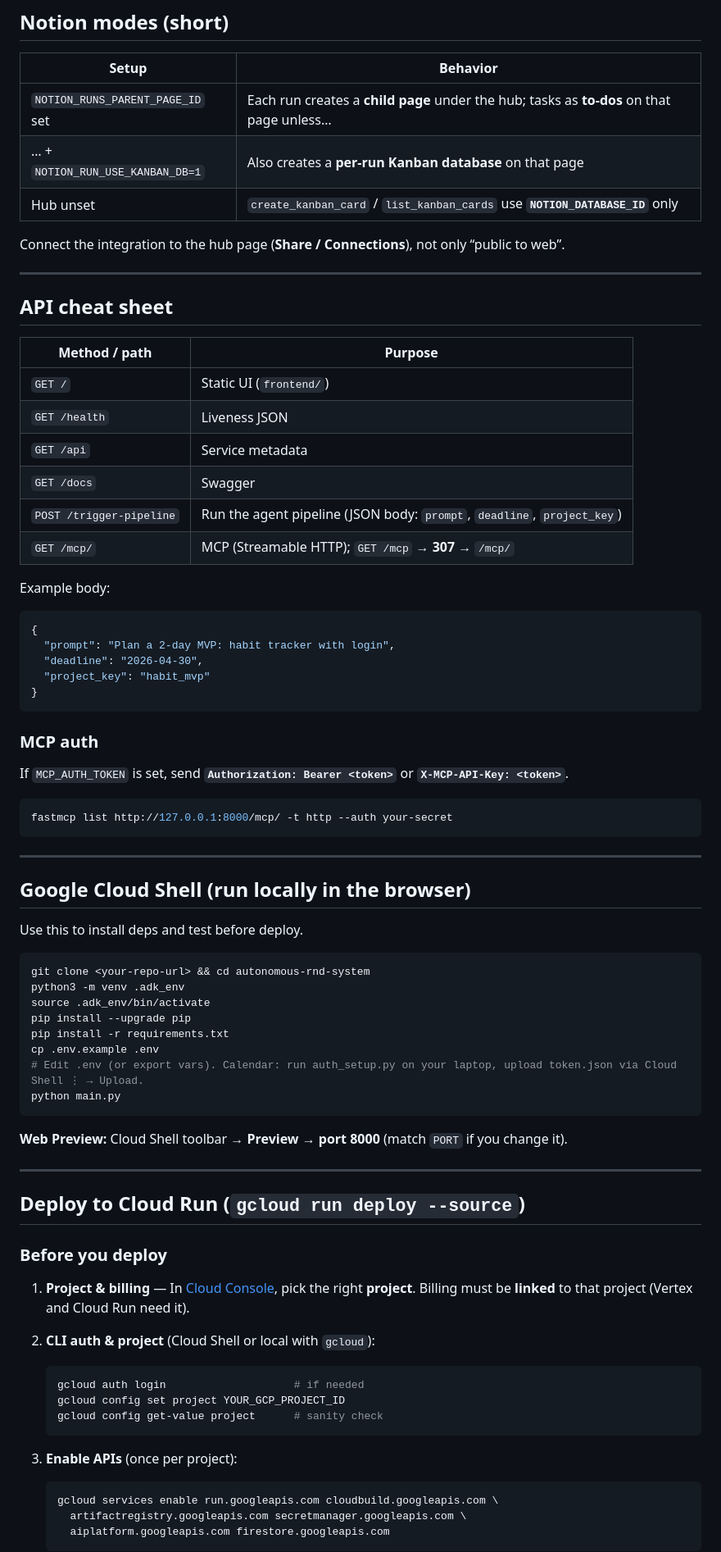
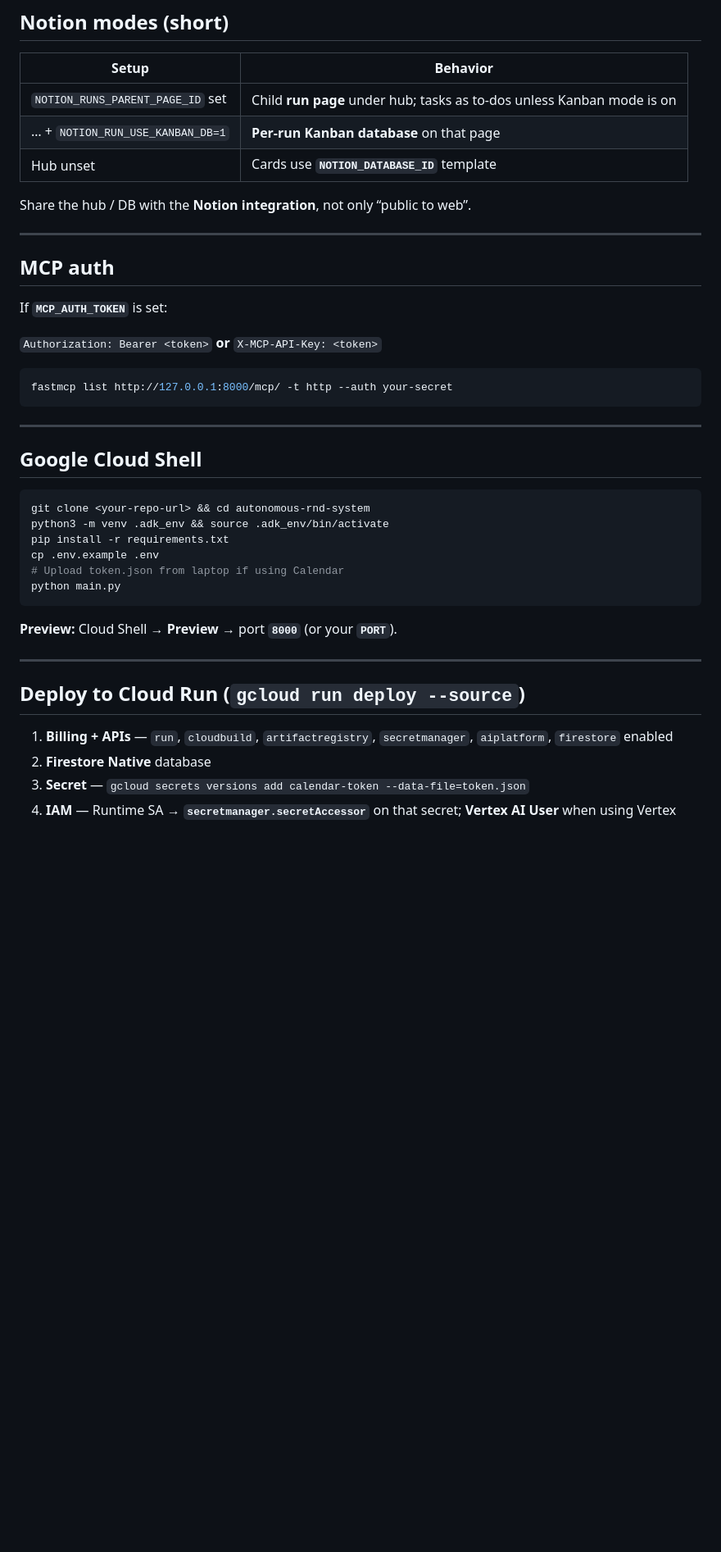
Before and after one commit to FANGxPC/autonomous-rnd-system, a Markdown page: README.md, the part around one of its changes. Shown at 82% size. GitHub-like rendering; blank space fills up the shorter version.

````diff
--- a/README.md
+++ b/README.md
@@ -104,38 +172,19 @@ Full list and comments: **`.env.example`**.
 
 | Setup | Behavior |
 |--------|----------|
-| `NOTION_RUNS_PARENT_PAGE_ID` set | Each run creates a **child page** under the hub; tasks as **to-dos** on that page unless… |
-| … + `NOTION_RUN_USE_KANBAN_DB=1` | Also creates a **per-run Kanban database** on that page |
-| Hub unset | `create_kanban_card` / `list_kanban_cards` use **`NOTION_DATABASE_ID`** only |
+| `NOTION_RUNS_PARENT_PAGE_ID` set | Child **run page** under hub; tasks as to-dos unless Kanban mode is on |
+| … + `NOTION_RUN_USE_KANBAN_DB=1` | **Per-run Kanban database** on that page |
+| Hub unset | Cards use **`NOTION_DATABASE_ID`** template |
 
-Connect the integration to the hub page (**Share / Connections**), not only “public to web”.
+Share the hub / DB with the **Notion integration**, not only “public to web”.
 
 ---
 
-## API cheat sheet
+## MCP auth
 
-| Method / path | Purpose |
-|---------------|---------|
-| `GET /` | Static UI (`frontend/`) |
-| `GET /health` | Liveness JSON |
-| `GET /api` | Service metadata |
-| `GET /docs` | Swagger |
-| `POST /trigger-pipeline` | Run the agent pipeline (JSON body: `prompt`, `deadline`, `project_key`) |
-| `GET /mcp/` | MCP (Streamable HTTP); `GET /mcp` → **307** → `/mcp/` |
+If **`MCP_AUTH_TOKEN`** is set:
 
-Example body:
-
-```json
-{
-  "prompt": "Plan a 2-day MVP: habit tracker with login",
-  "deadline": "2026-04-30",
-  "project_key": "habit_mvp"
-}
-```
-
-### MCP auth
-
-If `MCP_AUTH_TOKEN` is set, send **`Authorization: Bearer <token>`** or **`X-MCP-API-Key: <token>`**.
+`Authorization: Bearer <token>` **or** `X-MCP-API-Key: <token>`
 
 ```bash
 fastmcp list http://127.0.0.1:8000/mcp/ -t http --auth your-secret
@@ -143,43 +192,25 @@ fastmcp list http://127.0.0.1:8000/mcp/ -t http --auth your-secret
 
 ---
 
-## Google Cloud Shell (run locally in the browser)
-
-Use this to install deps and test before deploy.
+## Google Cloud Shell
 
 ```bash
 git clone <your-repo-url> && cd autonomous-rnd-system
-python3 -m venv .adk_env
-source .adk_env/bin/activate
-pip install --upgrade pip
+python3 -m venv .adk_env && source .adk_env/bin/activate
 pip install -r requirements.txt
 cp .env.example .env
-# Edit .env (or export vars). Calendar: run auth_setup.py on your laptop, upload token.json via Cloud Shell ⋮ → Upload.
+# Upload token.json from laptop if using Calendar
 python main.py
 ```
 
-**Web Preview:** Cloud Shell toolbar → **Preview** → **port 8000** (match `PORT` if you change it).
+**Preview:** Cloud Shell → **Preview** → port **`8000`** (or your **`PORT`**).
 
 ---
 
 ## Deploy to Cloud Run (`gcloud run deploy --source`)
 
-### Before you deploy
+1. **Billing + APIs** — `run`, `cloudbuild`, `artifactregistry`, `secretmanager`, `aiplatform`, `firestore` enabled
+2. **Firestore Native** database
+3. **Secret** — `gcloud secrets versions add calendar-token --data-file=token.json`
+4. **IAM** — Runtime SA → **`secretmanager.secretAccessor`** on that secret; **Vertex AI User** when using Vertex
 
-1. **Project & billing** — In [Cloud Console](https://console.cloud.google.com/), pick the right **project**. Billing must be **linked** to that project (Vertex and Cloud Run need it).
-2. **CLI auth & project** (Cloud Shell or local with `gcloud`):
-
-   ```bash
-   gcloud auth login                    # if needed
-   gcloud config set project YOUR_GCP_PROJECT_ID
-   gcloud config get-value project      # sanity check
-   ```
-
-3. **Enable APIs** (once per project):
-
-   ```bash
-   gcloud services enable run.googleapis.com cloudbuild.googleapis.com \
-     artifactregistry.googleapis.com secretmanager.googleapis.com \
-     aiplatform.googleapis.com firestore.googleapis.com
-   ```
-
````
Also changed, not shown: other parts of README.md (+148 -98 lines).
